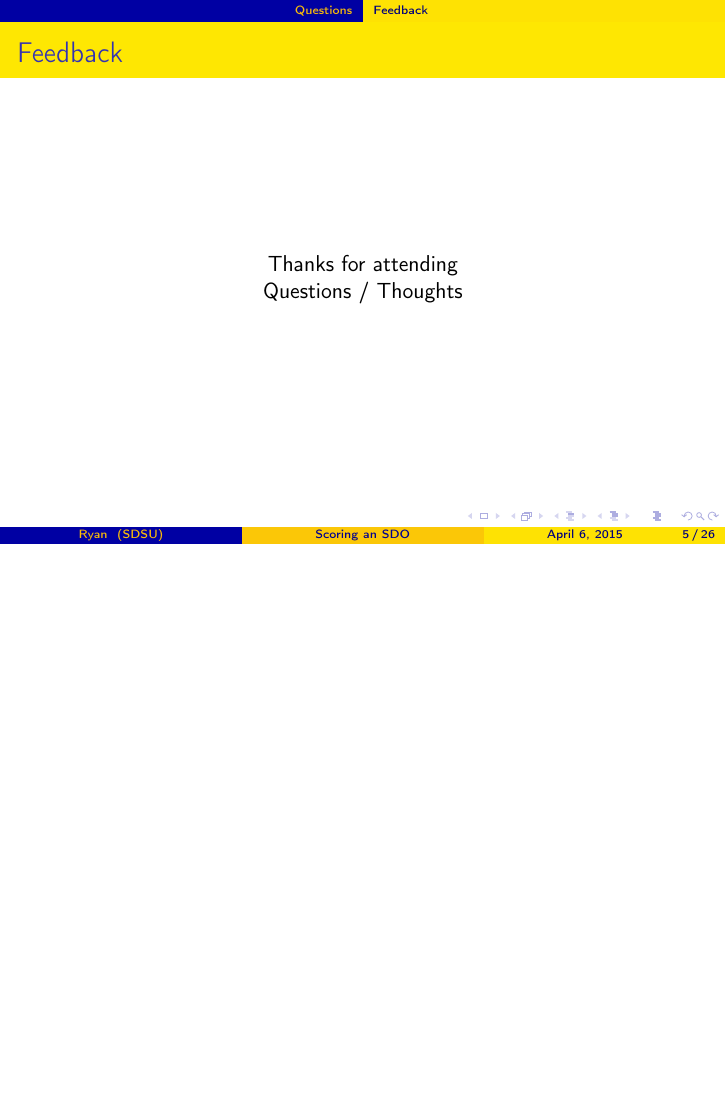
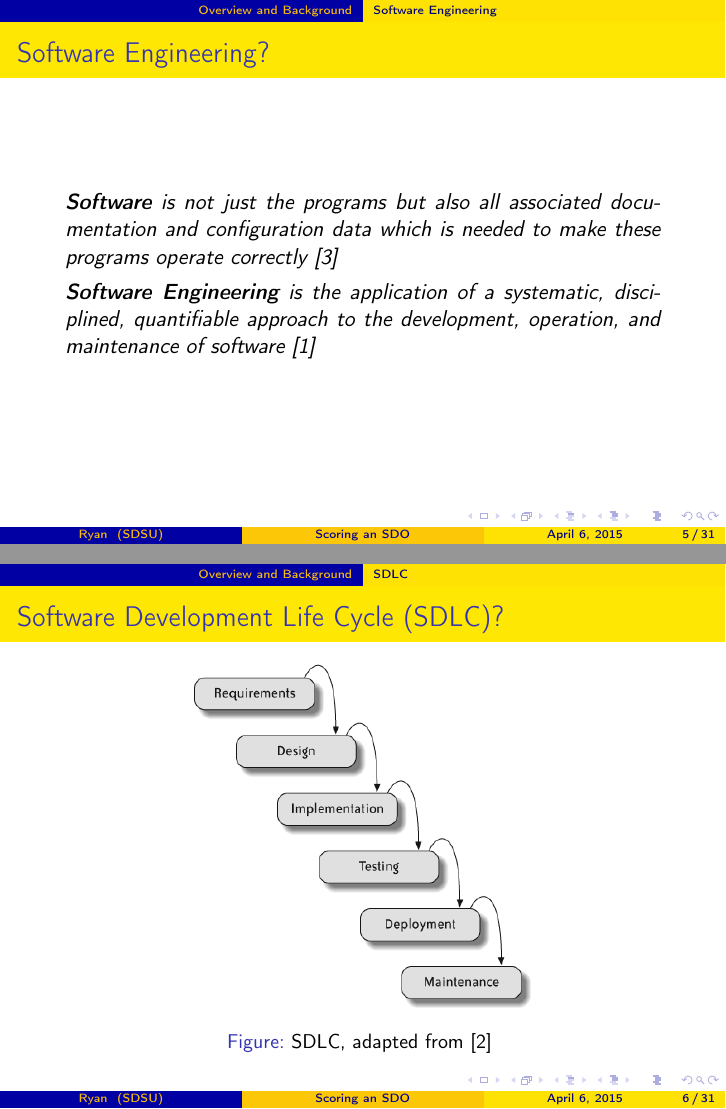
Before and after one commit to ryanswanstrom/PhD-Final-Defense, LaTeX slides (slide-wrapper.tex, which reads slides.tex): page 5 of 26 before the commit and pages 5 and 6 of 31 after it, the two joined at a grey line, the shorter picture padded with empty space. Compiled offline with pdfLaTeX.

Commit message:
working on overview slides

```diff
--- a/slides.tex
+++ b/slides.tex
@@ -63,6 +63,30 @@
             \end{displayquote}
         \end{frame}
 
+    \subsection{Software Engineering}
+        \begin{frame}{Software Engineering?}
+            \begin{displayquote}
+                 \textbf{Software} is not just the
+                    programs but also all associated documentation and
+                    configuration data which is
+                    needed to make these programs operate correctly
+                    \cite{Sommerville2001}
+            \end{displayquote}
+
+            \begin{displayquote}
+                \textbf{Software Engineering} is the application
+                of a systematic, disciplined, quantifiable
+                approach to the development, operation, and maintenance of software
+                \cite{Ieee1990}
+            \end{displayquote}
+        \end{frame}
+
     \subsection[SDLC]{Software Development Life Cycle}
+        \begin{frame}{Software Development Life Cycle (SDLC)?}
+            \begin{figure}[ht]
+                \centering
+                \includegraphics[scale=.86]{images/waterfall.png}
+                \caption{SDLC, adapted from \cite{Hibbs2009} }
+            \end{figure}
+        \end{frame}
 
-\subsection{Software Engineering}
@@ -80,22 +113,24 @@
     \subsection{Comparison}
 
     \subsection{Storage Framework}
+        \begin{frame}{SDLC-AE}
+            \begin{figure}[ht]
+                \centering
+                \includegraphics[scale=.5]{images/sdlcae.png}
+            \end{figure}
+        \end{frame}
 
 \section{Case Study}
     \subsection{Quality}
     \subsection{Availability}
-    \subsection{Satisfaction}
     \subsection{Schedule}
     \subsection{Requirements}
     \subsection{Overall}
 
 \section{Conclusion}
 
-\section{Questions}
-
-\subsection{Feedback}
-\begin{frame}
-  {Feedback}
+    \subsection{Questions}
+        \begin{frame}{Feedback}
             \center
             Thanks for attending
 
```
Also changed, not shown: references.bib (+24 -10 lines), images/sdlcae.png (added), images/waterfall.png (added), slides.tex (15 more changed lines). Lines whose indentation alone changed are shown as unchanged.
